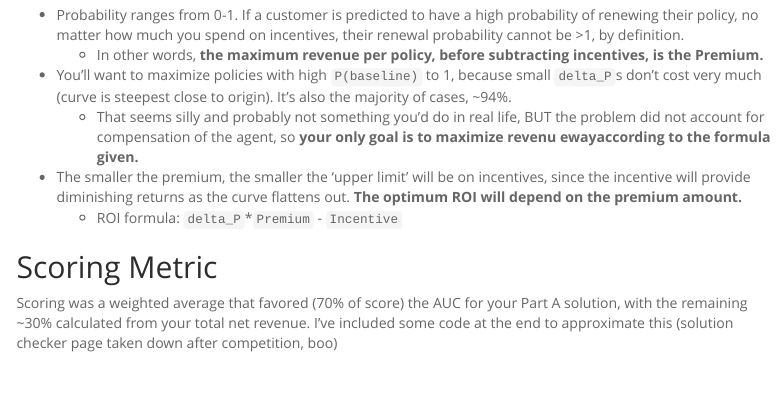
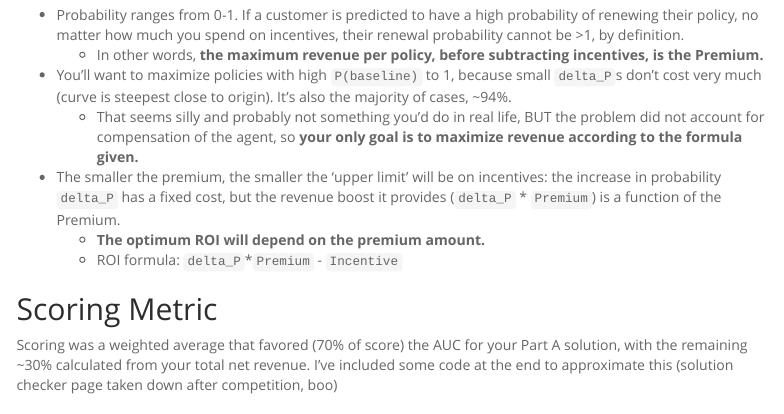
Before and after one commit to entr0py43/2018projects, an R Markdown document (pensky.Rmd): the page in a window 1100 px wide, from 1400 px down. Rendered offline with R 4.5, knitr and Pandoc, with nearby package versions; some code elsewhere in the file could not run offline; menus at the side of the page are left out.

Commit message:
more typo fixes

```diff
--- a/pensky.Rmd
+++ b/pensky.Rmd
@@ -53,8 +53,9 @@ Basically, you are multipling the Premium (revenue), by your odds of receiving i
 * Probability ranges from 0-1.  If a customer is predicted to have a high probability of renewing their policy, no matter how much you spend on incentives, their renewal probability cannot be >1, by definition.
     - In other words, **the maximum revenue per policy, before subtracting incentives, is the Premium.**
 * You'll want to maximize policies with high `P(baseline)` to 1, because small `delta_P`s don't cost very much (curve is steepest close to origin).  It's also the majority of cases, ~94%.
-    - That seems silly and probably not something you'd do in real life, BUT the problem did not account for compensation of the agent, so **your only goal is to maximize revenu ewayaccording to the formula given.**
-* The smaller the premium, the smaller the 'upper limit' will be on incentives, since the incentive will provide diminishing returns as the curve flattens out. **The optimum ROI will depend on the premium amount.**
+    - That seems silly and probably not something you'd do in real life, BUT the problem did not account for compensation of the agent, so **your only goal is to maximize revenue according to the formula given.**
+* The smaller the premium, the smaller the 'upper limit' will be on incentives:  the increase in probability `delta_P` has a fixed cost, but the revenue boost it provides (`delta_P` \* `Premium`) is a function of the Premium.
+    - **The optimum ROI will depend on the premium amount.**
     - ROI formula: `delta_P`*`Premium` - `Incentive`
 
 
```
